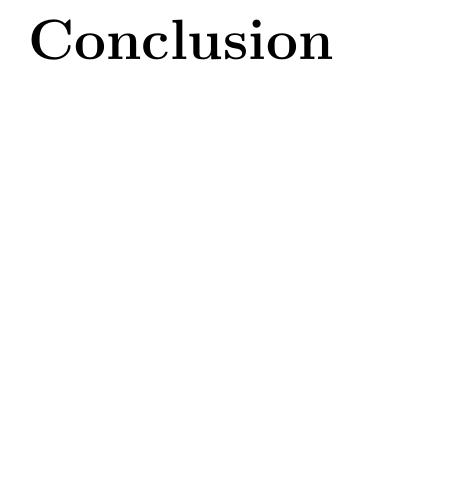
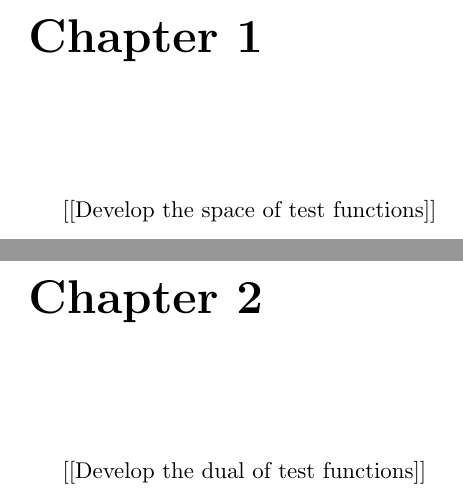
Before and after one commit to sethjust/thesis, a LaTeX thesis (thesis.tex, which reads ch1.tex, ch2.tex): part of page 13 of 15 before the commit and two parts of pages 13 and 15 of 17 after it, the two joined at a grey line, cut at the place of the change, the shorter picture padded with empty space. Compiled offline with pdfLaTeX.

Commit message:
split sections into files to avoid editing thesis.tex

```diff
--- /dev/null
+++ b/ch1.tex
@@ -0,0 +1,3 @@
+\chapter{}
+
+  [[Develop the space of test functions]]
--- /dev/null
+++ b/ch2.tex
@@ -0,0 +1,3 @@
+\chapter{}
+
+  [[Develop the dual of test functions]]
--- a/thesis.tex
+++ b/thesis.tex
@@ -49,3 +44,7 @@
   \pagestyle{fancyplain} % turns page numbering back on
 
   \input{intro}
+  \input{ch1}
+  \input{ch2}
+%  \input{ch3}
+%  \input{conclusion}
```
Also changed, not shown: abstract.tex (added, +1 -0 lines), ack.tex (added, +1 -0 lines), intro.tex (+2 -0 lines), thesis.tex (15 more changed lines).
